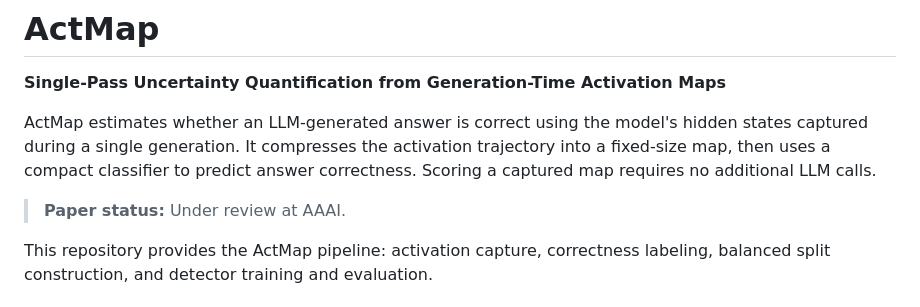
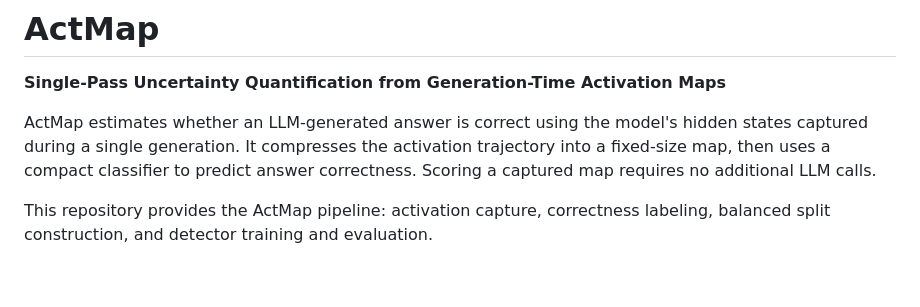
Before and after one commit to jacopopper/ActMap, a Markdown page: README.md, the part around the change. Rendered like a GitHub page; blank space fills up the shorter version.

Commit message:
Update README to remove paper status
Removed paper status from the README.

```diff
--- a/README.md
+++ b/README.md
@@ -6,8 +6,6 @@ ActMap estimates whether an LLM-generated answer is correct using the model's
 hidden states captured during a single generation. It compresses the activation
 trajectory into a fixed-size map, then uses a compact classifier to predict
 answer correctness. Scoring a captured map requires no additional LLM calls.
-
-> **Paper status:** Under review at AAAI.
 
 This repository provides the ActMap pipeline: activation capture, correctness
 labeling, balanced split construction, and detector training and evaluation.
```
